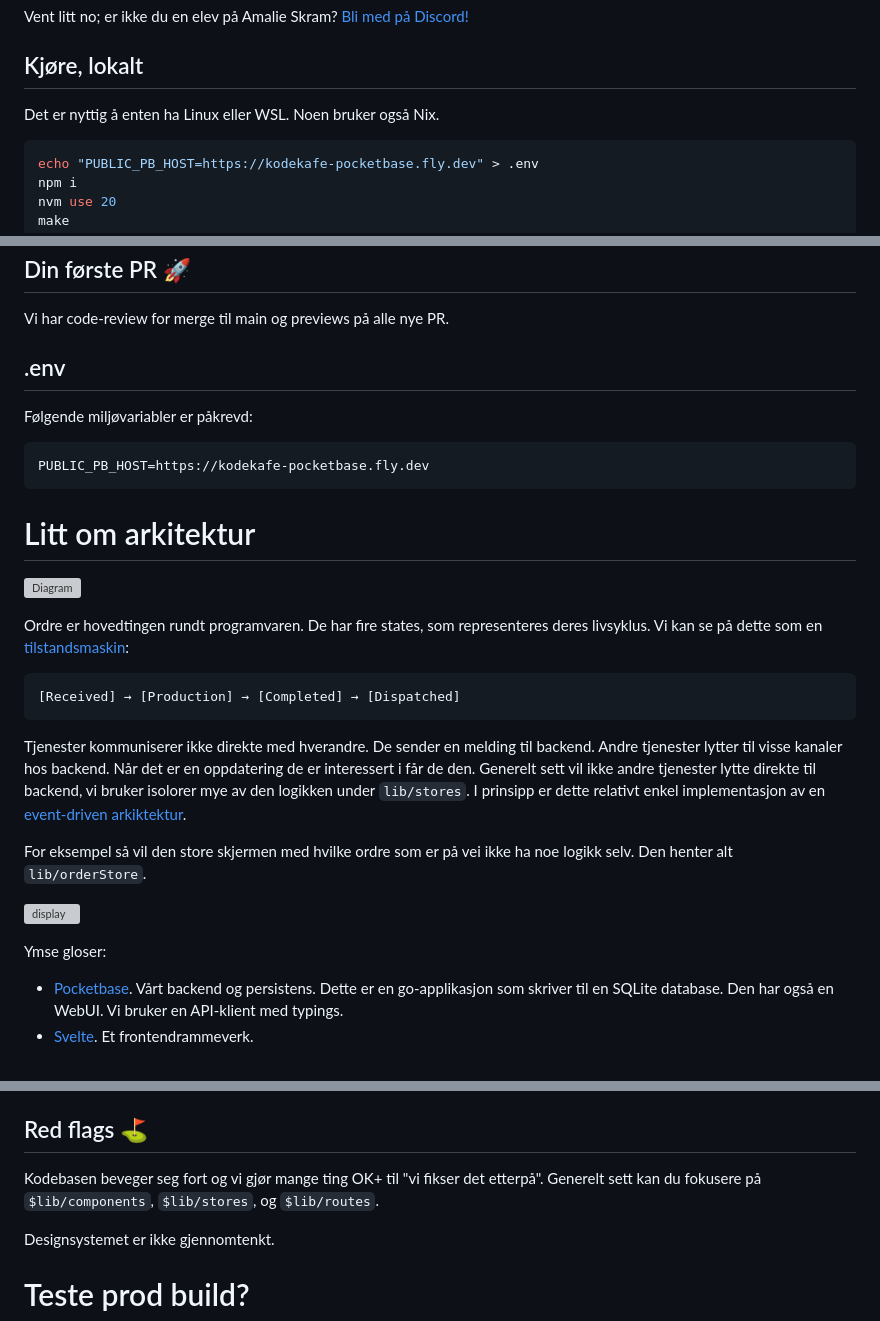
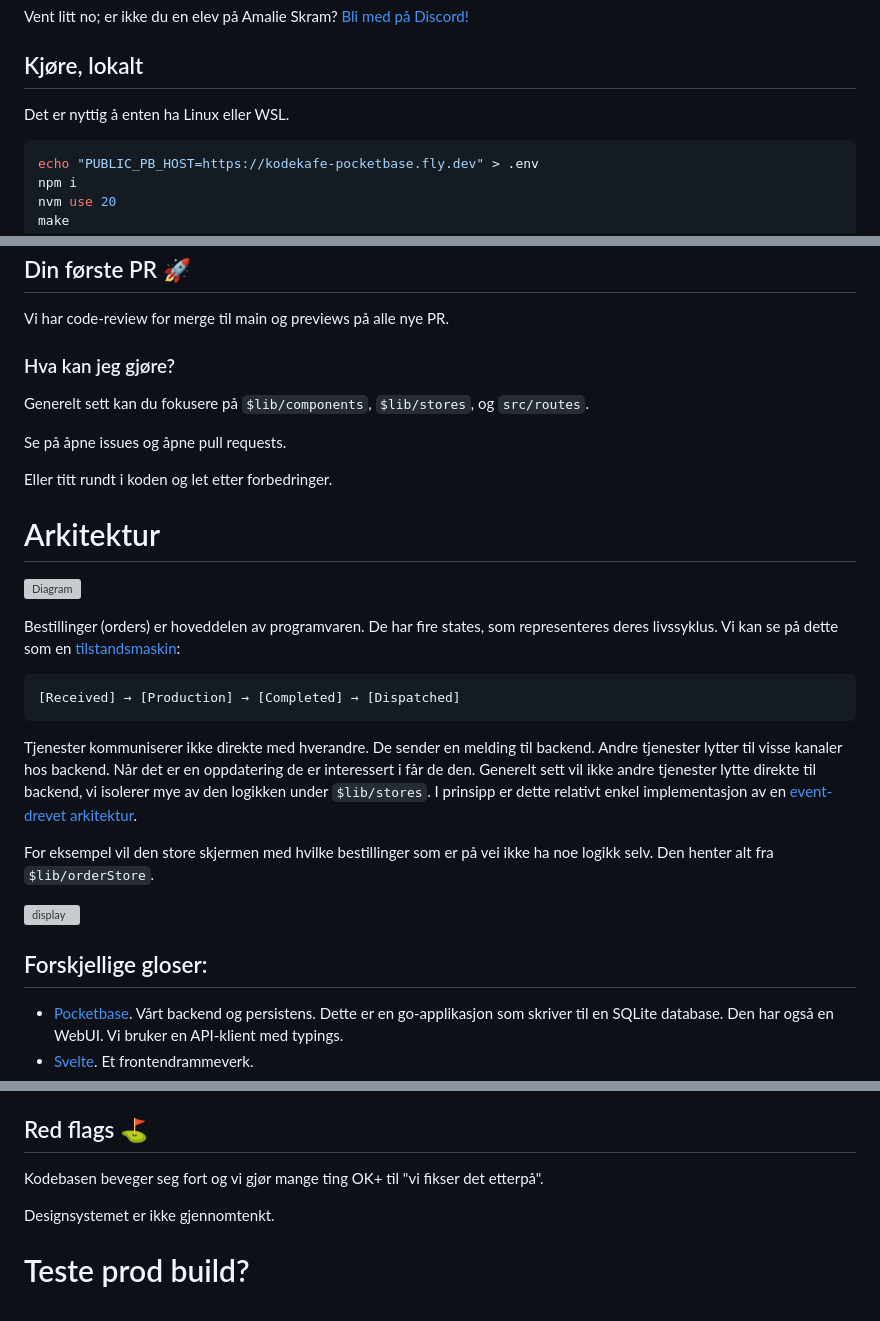
Before and after one commit to Kaffe-diem/kaffediem, a Markdown page: readme.md, 3 parts joined by grey strips. Rendered like a GitHub page; grey boxes are pictures that could not be loaded.

````diff
--- a/readme.md
+++ b/readme.md
@@ -6,7 +6,7 @@ Vent litt no; er ikke du en elev på Amalie Skram? [Bli med på Discord!](https:
 
 ## Kjøre, lokalt
 
-Det er nyttig å enten ha Linux eller WSL. Noen bruker også Nix.
+Det er nyttig å enten ha Linux eller WSL.
 
 ```bash
 echo "PUBLIC_PB_HOST=https://kodekafe-pocketbase.fly.dev" > .env
@@ -27,31 +27,31 @@ make db
 
 Vi har code-review for merge til main og previews på alle nye PR.
 
-## .env
+### Hva kan jeg gjøre?
 
-Følgende miljøvariabler er påkrevd:
+Generelt sett kan du fokusere på `$lib/components`, `$lib/stores`, og `src/routes`.
 
-```env
-PUBLIC_PB_HOST=https://kodekafe-pocketbase.fly.dev
-```
+Se på åpne issues og åpne pull requests.
 
-# Litt om arkitektur
+Eller titt rundt i koden og let etter forbedringer.
+
+# Arkitektur
 
 ![Diagram](docs/architecture.excalidraw.svg)
 
-Ordre er hovedtingen rundt programvaren. De har fire states, som representeres deres livsyklus. Vi kan se på dette som en [tilstandsmaskin](https://en.wikipedia.org/wiki/Finite-state_machine):
+Bestillinger (orders) er hoveddelen av programvaren. De har fire states, som representeres deres livssyklus. Vi kan se på dette som en [tilstandsmaskin](https://en.wikipedia.org/wiki/Finite-state_machine):
 
 ```
 [Received] → [Production] → [Completed] → [Dispatched]
 ```
 
-Tjenester kommuniserer ikke direkte med hverandre. De sender en melding til backend. Andre tjenester lytter til visse kanaler hos backend. Når det er en oppdatering de er interessert i får de den. Generelt sett vil ikke andre tjenester lytte direkte til backend, vi bruker isolorer mye av den logikken under `lib/stores`. I prinsipp er dette relativt enkel implementasjon av en [event-driven arkiktektur](https://en.wikipedia.org/wiki/Event-driven_architecture).
+Tjenester kommuniserer ikke direkte med hverandre. De sender en melding til backend. Andre tjenester lytter til visse kanaler hos backend. Når det er en oppdatering de er interessert i får de den. Generelt sett vil ikke andre tjenester lytte direkte til backend, vi isolerer mye av den logikken under `$lib/stores`. I prinsipp er dette relativt enkel implementasjon av en [event-drevet arkitektur](https://en.wikipedia.org/wiki/Event-driven_architecture).
 
-For eksempel så vil den store skjermen med hvilke ordre som er på vei ikke ha noe logikk selv. Den henter alt `lib/orderStore`.
+For eksempel vil den store skjermen med hvilke bestillinger som er på vei ikke ha noe logikk selv. Den henter alt fra `$lib/orderStore`.
 
 ![display](docs/display.excalidraw.svg)
 
-Ymse gloser:
+## Forskjellige gloser:
 
 - [Pocketbase](https://pocketbase.io/). Vårt backend og persistens. Dette er en go-applikasjon som skriver til en SQLite database. Den har også en WebUI. Vi bruker en API-klient med typings.
 - [Svelte](https://svelte.dev/). Et frontendrammeverk.
@@ -66,7 +66,7 @@ Resten av interaksjon for å hente og skrive data gjøres gjennom `$lib/pocketba
 
 ## Red flags ⛳️
 
-Kodebasen beveger seg fort og vi gjør mange ting OK+ til "vi fikser det etterpå". Generelt sett kan du fokusere på `$lib/components`, `$lib/stores`, og `$lib/routes`.
+Kodebasen beveger seg fort og vi gjør mange ting OK+ til "vi fikser det etterpå".
 
 Designsystemet er ikke gjennomtenkt.
 
````
Also changed, not shown: other parts of readme.md (+1 -1 lines).
